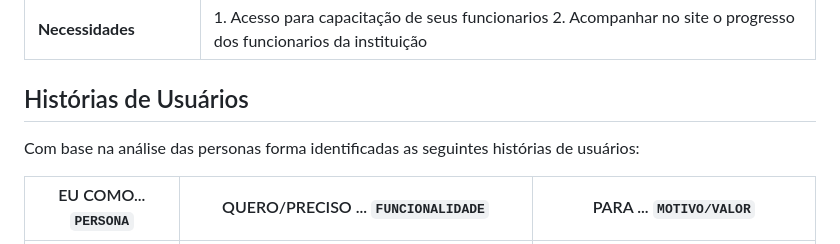
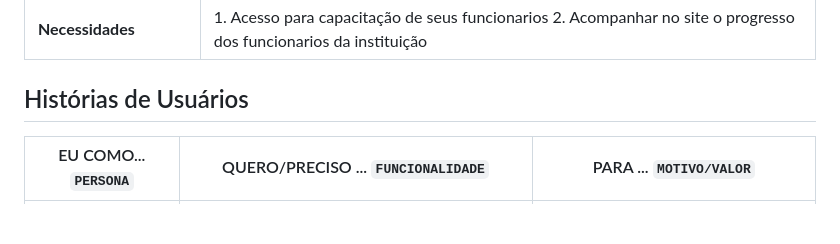
Before and after one commit to ICEI-PUC-Minas-PMV-ADS/pmv-ads-2024-e1-proj-web-t2-Escola-Segura, a Markdown page: docs/02-Especificação do Projeto.md, the part around one of its changes. Drawn GitHub-style; blank space fills up the shorter version.

```diff
--- a/docs/02-Especificação do Projeto.md
+++ b/docs/02-Especificação do Projeto.md
@@ -53,7 +51,6 @@ Instituição da area de educação , seja de educação pública ou Privada
 
 ## Histórias de Usuários
 
-Com base na análise das personas forma identificadas as seguintes histórias de usuários:
 
 |EU COMO... `PERSONA`| QUERO/PRECISO ... `FUNCIONALIDADE` |PARA ... `MOTIVO/VALOR`                 |
 |--------------------|------------------------------------|----------------------------------------|
```
Also changed, not shown: other parts of docs/02-Especificação do Projeto.md (+0 -2 lines).
